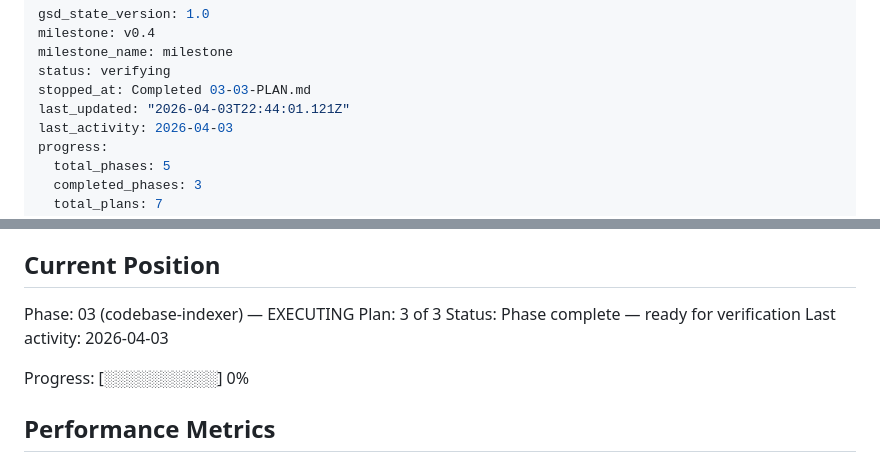
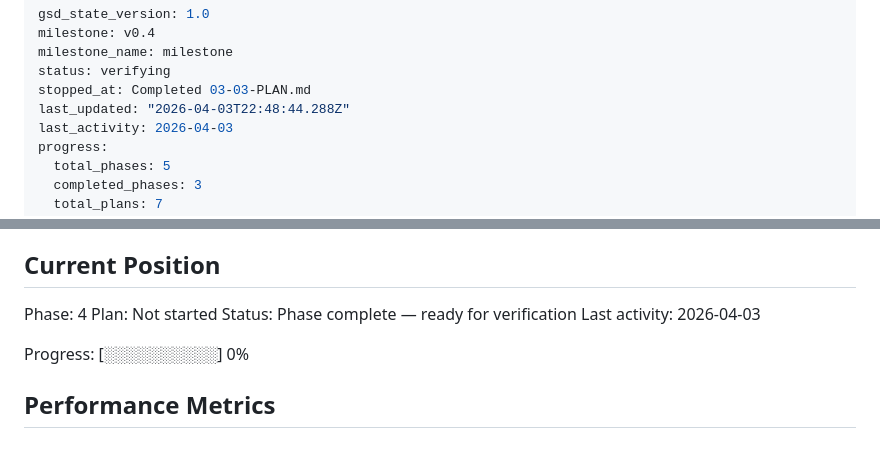
Before and after one commit to ckwich/Engram, a Markdown page: .planning/STATE.md, 2 parts joined by grey strips. Drawn GitHub-style.

```diff
--- a/.planning/STATE.md
+++ b/.planning/STATE.md
@@ -4,7 +4,7 @@ milestone: v0.4
 milestone_name: milestone
 status: verifying
 stopped_at: Completed 03-03-PLAN.md
-last_updated: "2026-04-03T22:44:01.121Z"
+last_updated: "2026-04-03T22:48:44.288Z"
 last_activity: 2026-04-03
 progress:
   total_phases: 5
@@ -25,8 +25,8 @@ See: .planning/PROJECT.md (updated 2026-03-29)
 
 ## Current Position
 
-Phase: 03 (codebase-indexer) — EXECUTING
-Plan: 3 of 3
+Phase: 4
+Plan: Not started
 Status: Phase complete — ready for verification
 Last activity: 2026-04-03
 
```
Also changed, not shown: .planning/REQUIREMENTS.md (+3 -3 lines), 1 other file.
